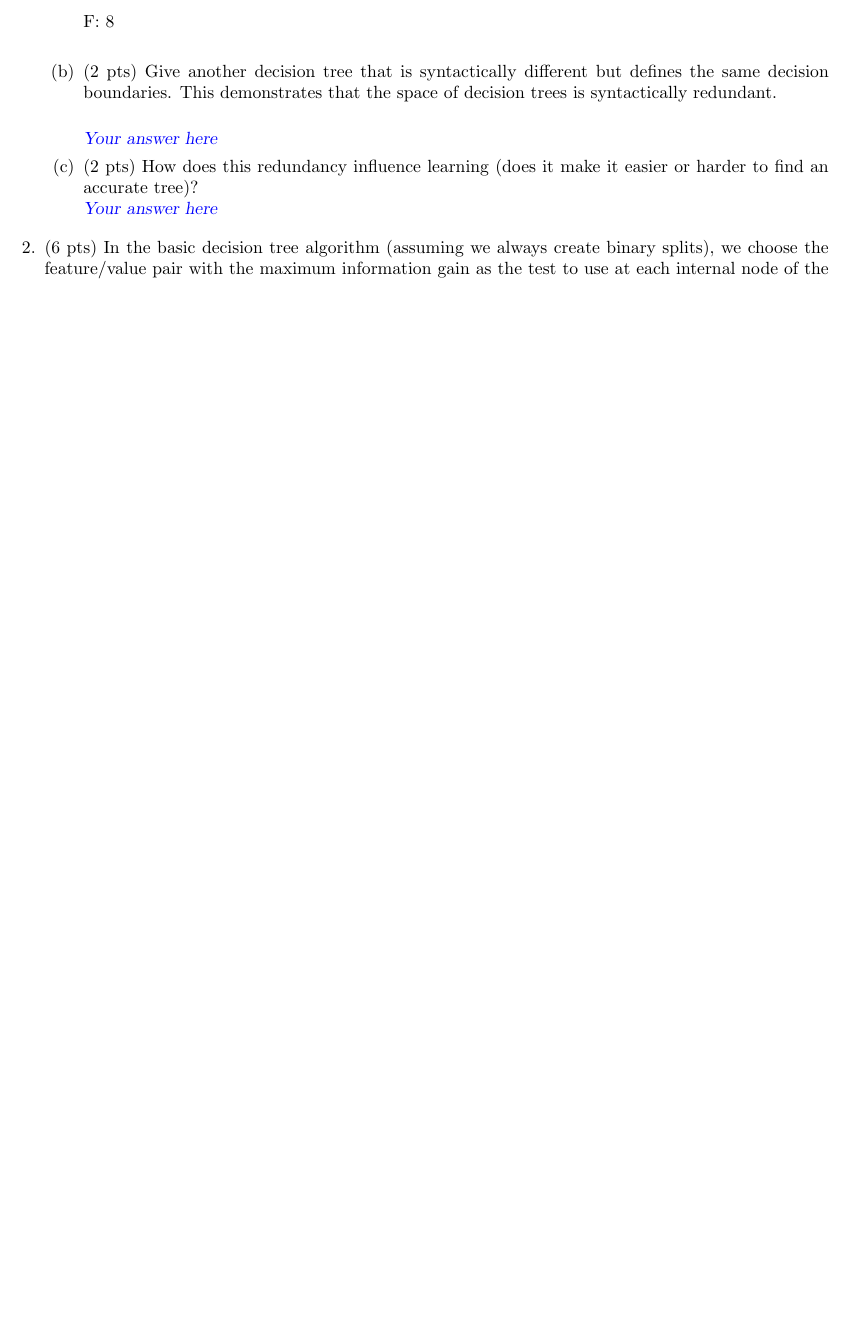
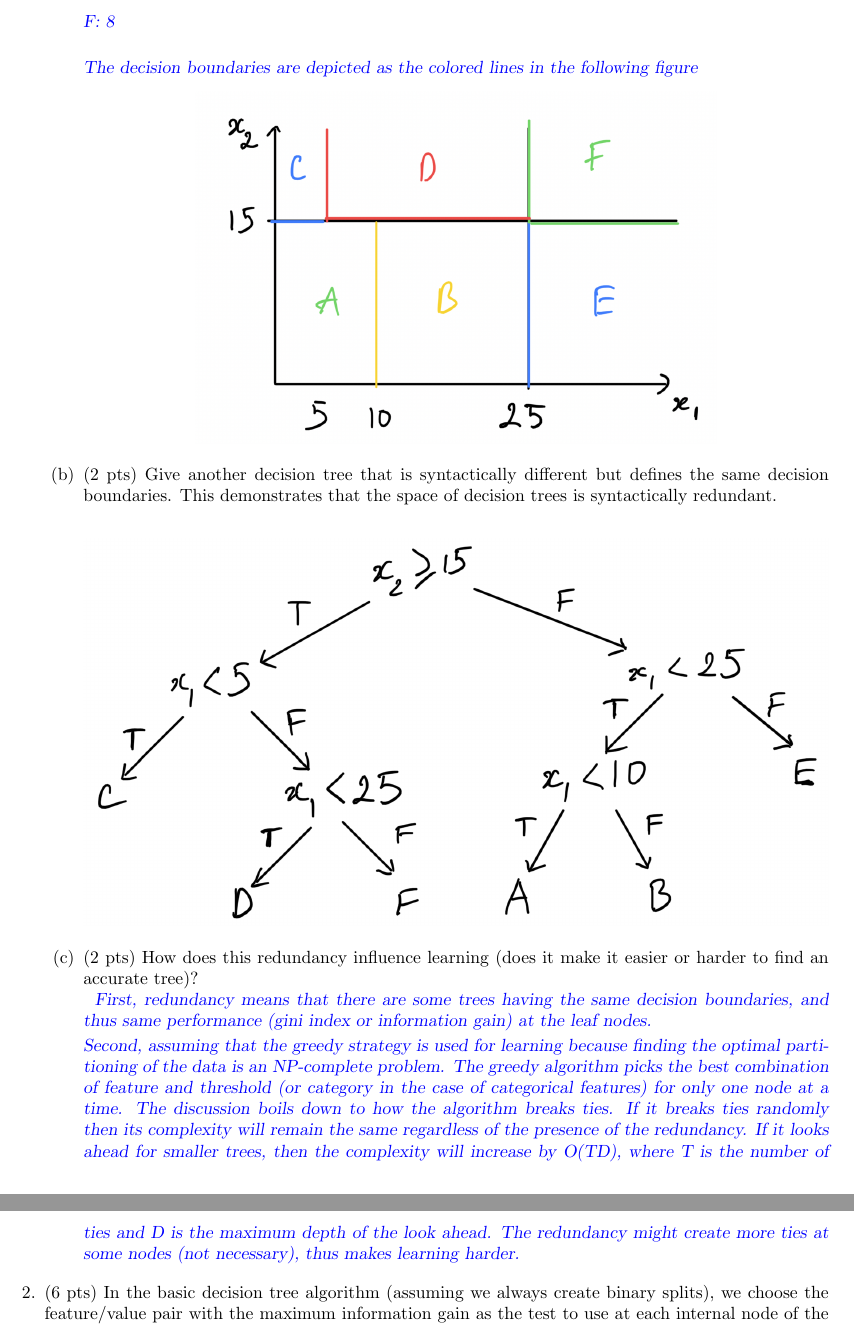
Before and after one commit to JohnnyBuiJB/cs534-machine-learning, a LaTeX document (wa3/doc/wa3-latex.tex): part of page 2 of 3 before the commit and two parts of pages 2 and 3 of 4 after it, the two joined at a grey line, cut so that both start at the same text, the shorter picture padded with empty space. Compiled offline with pdfLaTeX.

Commit message:
[wa3] complete Q1

```diff
--- a/wa3/doc/wa3-latex.tex
+++ b/wa3/doc/wa3-latex.tex
@@ -86,20 +86,26 @@ AI534 --- Written Assignment 4 ---
 leaf of the tree is labeled with a letter.  Write this
 letter in the corresponding region of input space.\\
 
-\answer{Your answer here
+\answer{
 First, let us name the regions divided the boundaries as follows
 \begin{center}
     \includegraphics[scale=0.5]{q1a.png}
 \end{center}
-}
 
 The areas covered by the letters are: \newline
 A: 1 + 2 \newline
-B: 3 + 4 \newline
+B: 3 \newline
 C: 5 \newline
-D: 6 + 7 + 8 \newline
+D: 6 + 7 \newline
 E: 4 \newline
 F: 8 \newline
+
+The decision boundaries are depicted as the colored lines in the following figure
+
+\begin{center}
+    \includegraphics[scale=0.5]{q1a_decision_boundary.png}
+\end{center}
+}
 
 \item (2 pts) Give another decision tree that is syntactically
 different but defines the same decision boundaries.  This
@@ -107,10 +113,16 @@ demonstrates that the space of decision trees is
 syntactically redundant.  \\
 
 \answer{
-Your answer here}
+\begin{center}
+    \includegraphics[scale=0.5]{q1b.png}
+\end{center}
+}
 
 \item (2 pts) How does this redundancy influence learning (does it make it easier or harder to find an accurate tree)?\\
-\answer{Your answer here
+\answer{
+First, redundancy means that there are some trees having the same decision boundaries, and thus same performance (gini index or information gain) at the leaf nodes.
+
+Second, assuming that the greedy strategy is used for learning because finding the optimal partitioning of the data is an NP-complete problem. The greedy algorithm picks the best combination of feature and threshold (or category in the case of categorical features) for only one node at a time. The discussion boils down to how the algorithm breaks ties. If it breaks ties randomly then its complexity will remain the same regardless of the presence of the redundancy. If it looks ahead for smaller trees, then the complexity will increase by O(TD), where T is the number of ties and D is the maximum depth of the look ahead. The redundancy might create more ties at some nodes (not necessary), thus makes learning harder.
 }
 
 \end{enumerate}
```
Also changed, not shown: wa3/doc/q1b.png (added).
